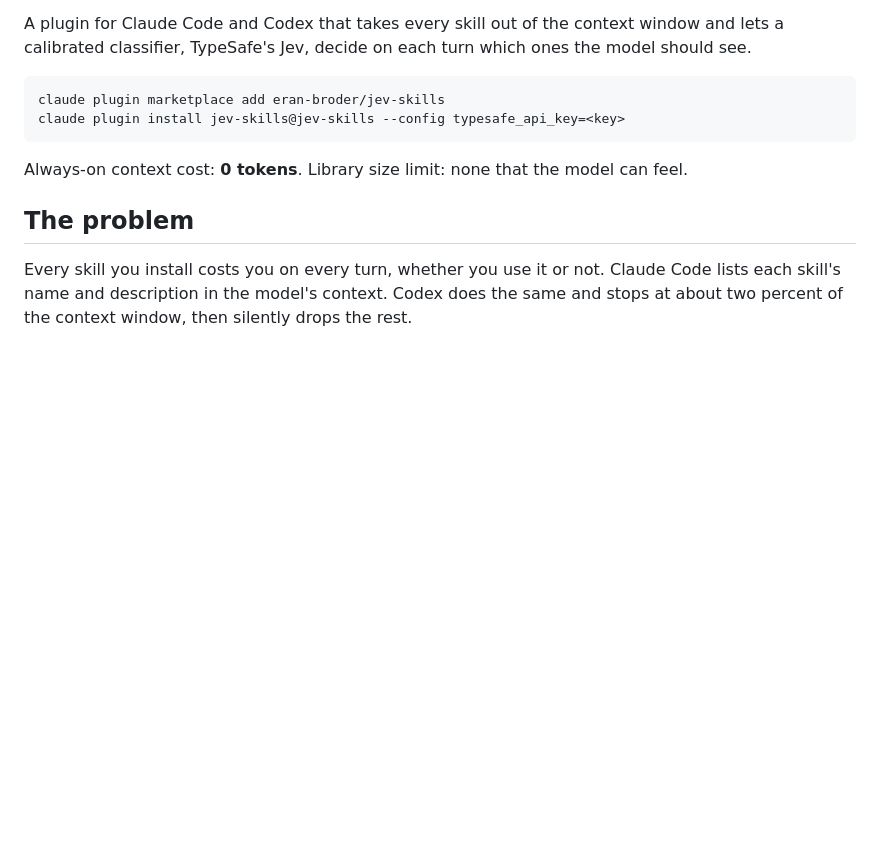
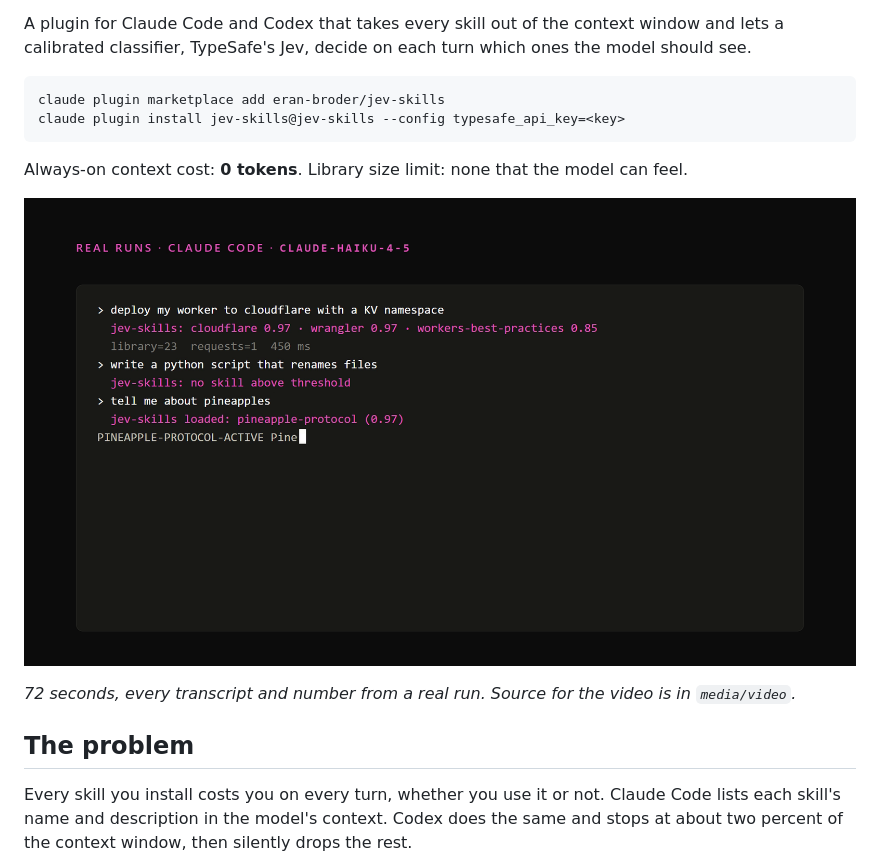
Before and after one commit to eran-broder/jev-skills, a Markdown page: README.md, the part around the change. GitHub-like rendering; pictures changed too: media/poster.png (added); blank space fills up the shorter version.

````diff
--- a/README.md
+++ b/README.md
@@ -10,6 +10,10 @@ claude plugin install jev-skills@jev-skills --config typesafe_api_key=<key>
 ```
 
 Always-on context cost: **0 tokens**. Library size limit: none that the model can feel.
+
+[![72-second walkthrough with real runs and numbers](media/poster.png)](media/jev-skills.mp4)
+
+*72 seconds, every transcript and number from a real run. Source for the video is in `media/video`.*
 
 ## The problem
 
````
Also changed, not shown: media/video/README.md (added, +13 -0 lines), 6 other files.
